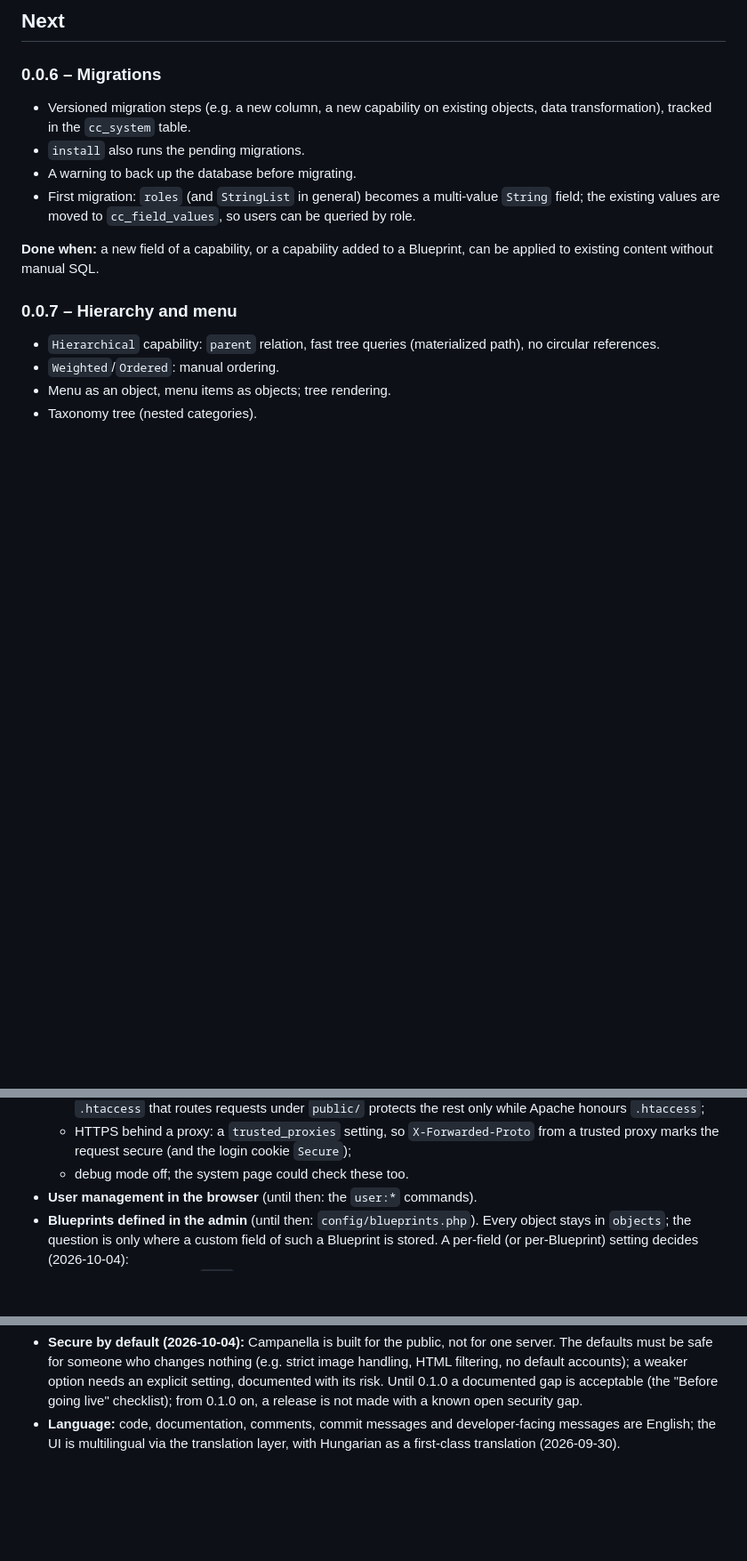
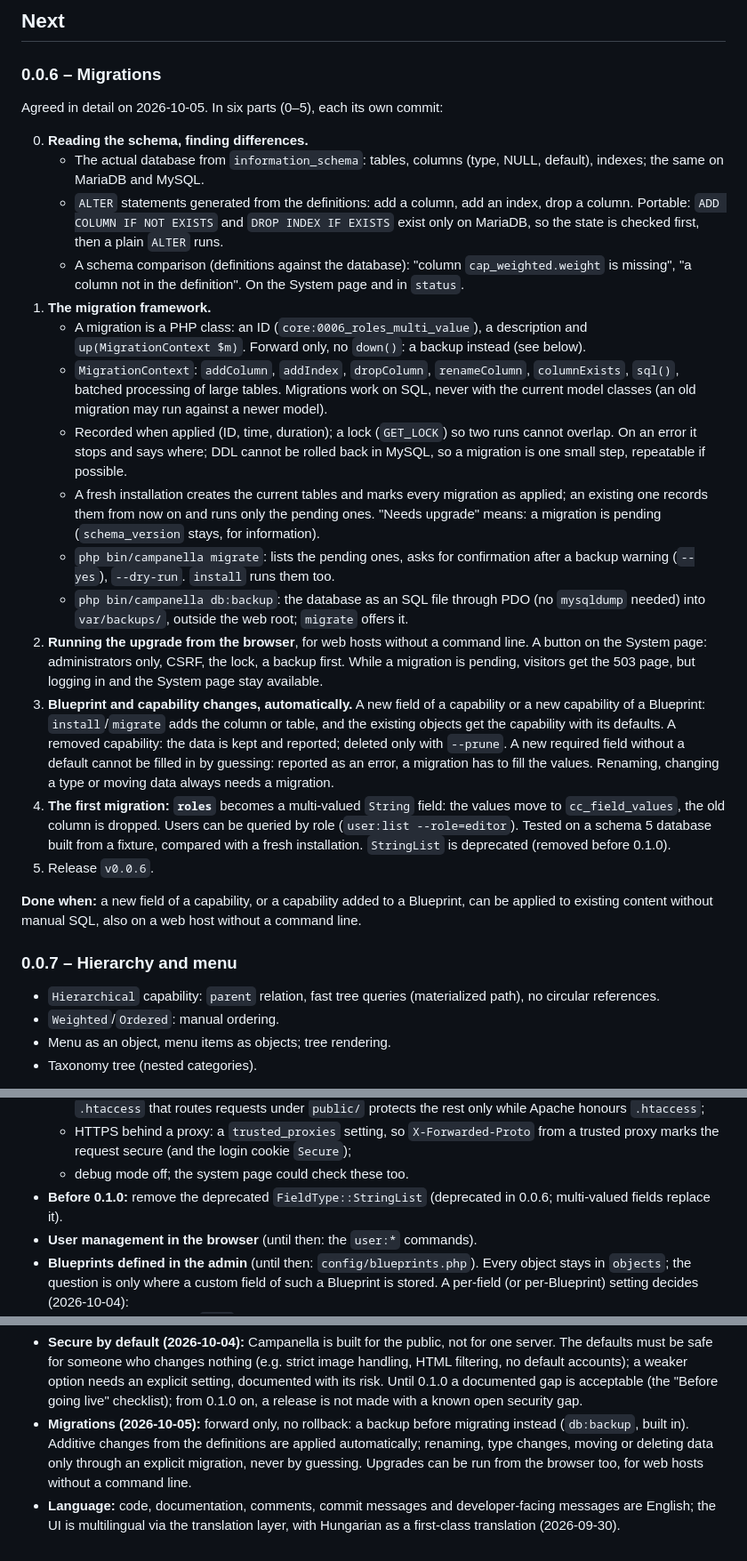
Before and after one commit to szhajagos/campanella, a Markdown page: ROADMAP.md, 3 parts joined by grey strips. Shown at 89% size. GitHub-like rendering; blank space fills up the shorter version.

Commit message:
Roadmap: 0.0.6 migrations in detail

```diff
--- a/ROADMAP.md
+++ b/ROADMAP.md
@@ -23,16 +23,61 @@ Completed changes are listed in the [CHANGELOG](CHANGELOG.md).
 
 ### 0.0.6 – Migrations
 
-- Versioned migration steps (e.g. a new column, a new capability on existing
-  objects, data transformation), tracked in the `cc_system` table.
-- `install` also runs the pending migrations.
-- A warning to back up the database before migrating.
-- First migration: `roles` (and `StringList` in general) becomes a
-  multi-value `String` field; the existing values are moved to
-  `cc_field_values`, so users can be queried by role.
+Agreed in detail on 2026-10-05. In six parts (0–5), each its own commit:
+
+0. **Reading the schema, finding differences.**
+   - The actual database from `information_schema`: tables, columns (type,
+     NULL, default), indexes; the same on MariaDB and MySQL.
+   - `ALTER` statements generated from the definitions: add a column, add an
+     index, drop a column. Portable: `ADD COLUMN IF NOT EXISTS` and
+     `DROP INDEX IF EXISTS` exist only on MariaDB, so the state is checked
+     first, then a plain `ALTER` runs.
+   - A schema comparison (definitions against the database): "column
+     `cap_weighted.weight` is missing", "a column not in the definition". On
+     the System page and in `status`.
+1. **The migration framework.**
+   - A migration is a PHP class: an ID (`core:0006_roles_multi_value`), a
+     description and `up(MigrationContext $m)`. Forward only, no `down()`:
+     a backup instead (see below).
+   - `MigrationContext`: `addColumn`, `addIndex`, `dropColumn`,
+     `renameColumn`, `columnExists`, `sql()`, batched processing of large
+     tables. Migrations work on SQL, never with the current model classes
+     (an old migration may run against a newer model).
+   - Recorded when applied (ID, time, duration); a lock (`GET_LOCK`) so two
+     runs cannot overlap. On an error it stops and says where; DDL cannot be
+     rolled back in MySQL, so a migration is one small step, repeatable if
+     possible.
+   - A fresh installation creates the current tables and marks every
+     migration as applied; an existing one records them from now on and runs
+     only the pending ones. "Needs upgrade" means: a migration is pending
+     (`schema_version` stays, for information).
+   - `php bin/campanella migrate`: lists the pending ones, asks for
+     confirmation after a backup warning (`--yes`), `--dry-run`. `install`
+     runs them too.
+   - `php bin/campanella db:backup`: the database as an SQL file through PDO
+     (no `mysqldump` needed) into `var/backups/`, outside the web root;
+     `migrate` offers it.
+2. **Running the upgrade from the browser**, for web hosts without a command
+   line. A button on the System page: administrators only, CSRF, the lock,
+   a backup first. While a migration is pending, visitors get the 503 page,
+   but logging in and the System page stay available.
+3. **Blueprint and capability changes, automatically.** A new field of a
+   capability or a new capability of a Blueprint: `install`/`migrate` adds
+   the column or table, and the existing objects get the capability with its
+   defaults. A removed capability: the data is kept and reported; deleted
+   only with `--prune`. A new required field without a default cannot be
+   filled in by guessing: reported as an error, a migration has to fill the
+   values. Renaming, changing a type or moving data always needs a migration.
+4. **The first migration: `roles`** becomes a multi-valued `String` field:
+   the values move to `cc_field_values`, the old column is dropped. Users
+   can be queried by role (`user:list --role=editor`). Tested on a schema 5
+   database built from a fixture, compared with a fresh installation.
+   `StringList` is deprecated (removed before 0.1.0).
+5. Release `v0.0.6`.
 
 **Done when:** a new field of a capability, or a capability added to a
-Blueprint, can be applied to existing content without manual SQL.
+Blueprint, can be applied to existing content without manual SQL, also on a
+web host without a command line.
 
 ### 0.0.7 – Hierarchy and menu
 
@@ -72,6 +117,8 @@ on, the system is suitable for running a real website.
     from a trusted proxy marks the request secure (and the login cookie
     `Secure`);
   - debug mode off; the system page could check these too.
+- **Before 0.1.0:** remove the deprecated `FieldType::StringList` (deprecated
+  in 0.0.6; multi-valued fields replace it).
 - **User management in the browser** (until then: the `user:*` commands).
 - **Blueprints defined in the admin** (until then: `config/blueprints.php`).
   Every object stays in `objects`; the question is only where a custom field
@@ -127,6 +174,11 @@ on, the system is suitable for running a real website.
   option needs an explicit setting, documented with its risk. Until 0.1.0 a
   documented gap is acceptable (the "Before going live" checklist); from 0.1.0
   on, a release is not made with a known open security gap.
+- **Migrations (2026-10-05):** forward only, no rollback: a backup before
+  migrating instead (`db:backup`, built in). Additive changes from the
+  definitions are applied automatically; renaming, type changes, moving or
+  deleting data only through an explicit migration, never by guessing. Upgrades
+  can be run from the browser too, for web hosts without a command line.
 - **Language:** code, documentation, comments, commit messages and
   developer-facing messages are English; the UI is multilingual via the
   translation layer, with Hungarian as a first-class translation (2026-09-30).
```
